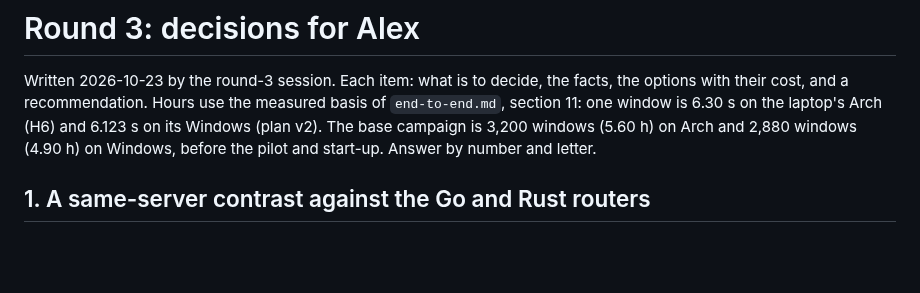
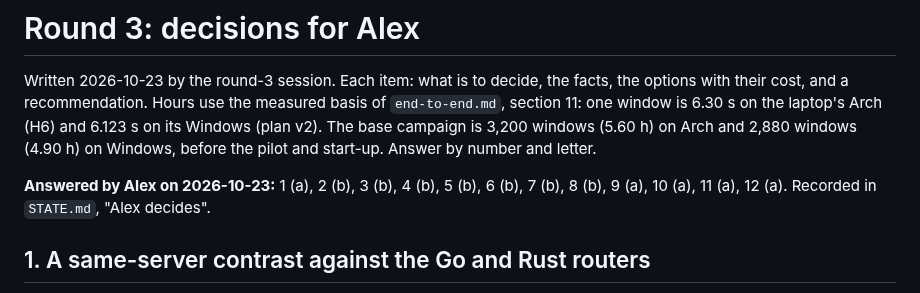
Before and after one commit to Alex-Tsvetanov/paper-typed-routing, a Markdown page: design/round3/decisions-for-alex.md, the part around the change. Drawn GitHub-style; blank space fills up the shorter version.

```diff
--- a/design/round3/decisions-for-alex.md
+++ b/design/round3/decisions-for-alex.md
@@ -5,6 +5,9 @@ their cost, and a recommendation. Hours use the measured basis of `end-to-end.md
 window is 6.30 s on the laptop's Arch (H6) and 6.123 s on its Windows (plan v2). The base campaign
 is 3,200 windows (5.60 h) on Arch and 2,880 windows (4.90 h) on Windows, before the pilot and
 start-up. Answer by number and letter.
+
+**Answered by Alex on 2026-10-23:** 1 (a), 2 (b), 3 (b), 4 (b), 5 (b), 6 (b), 7 (b), 8 (b),
+9 (a), 10 (a), 11 (a), 12 (a). Recorded in `STATE.md`, "Alex decides".
 
 ## 1. A same-server contrast against the Go and Rust routers
 
```
Also changed, not shown: STATE.md (+35 -22 lines).
